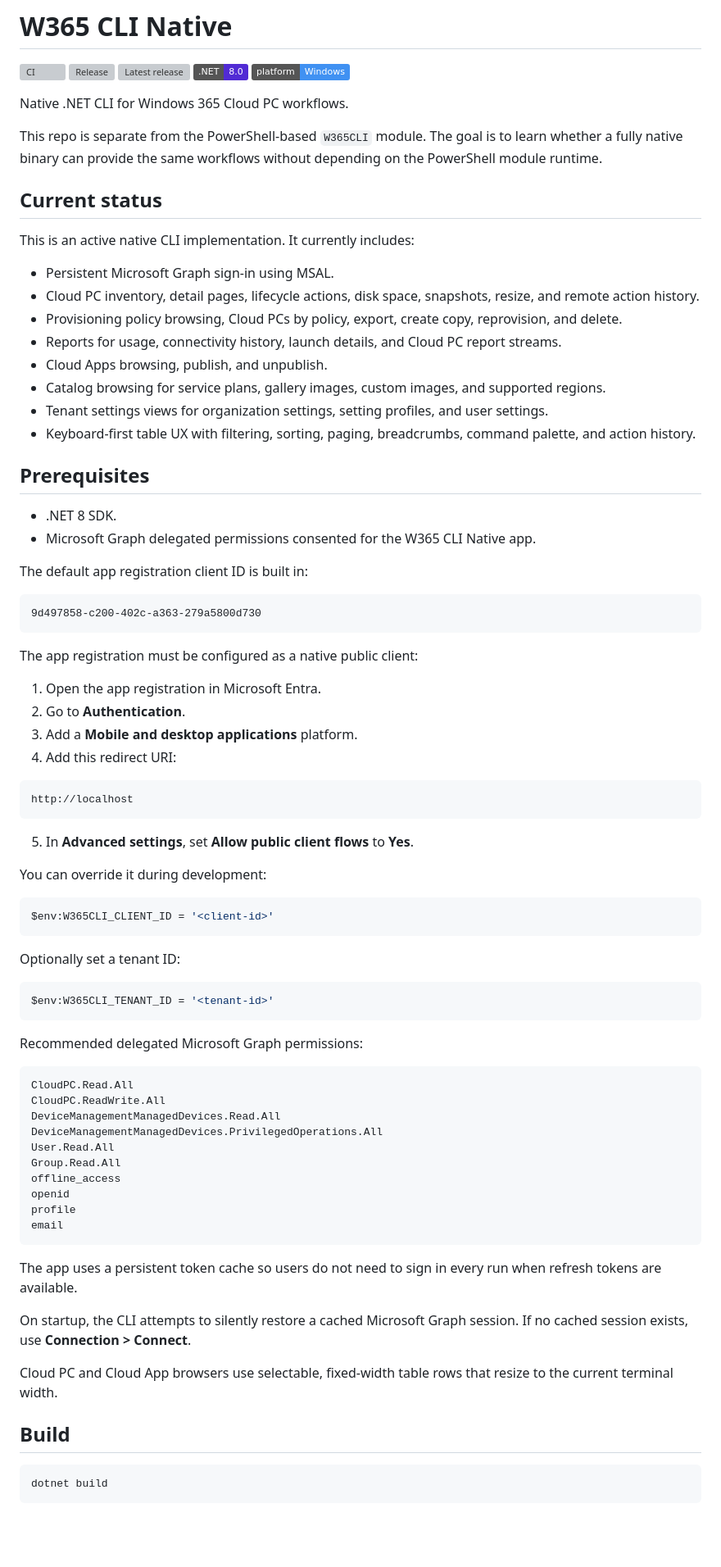
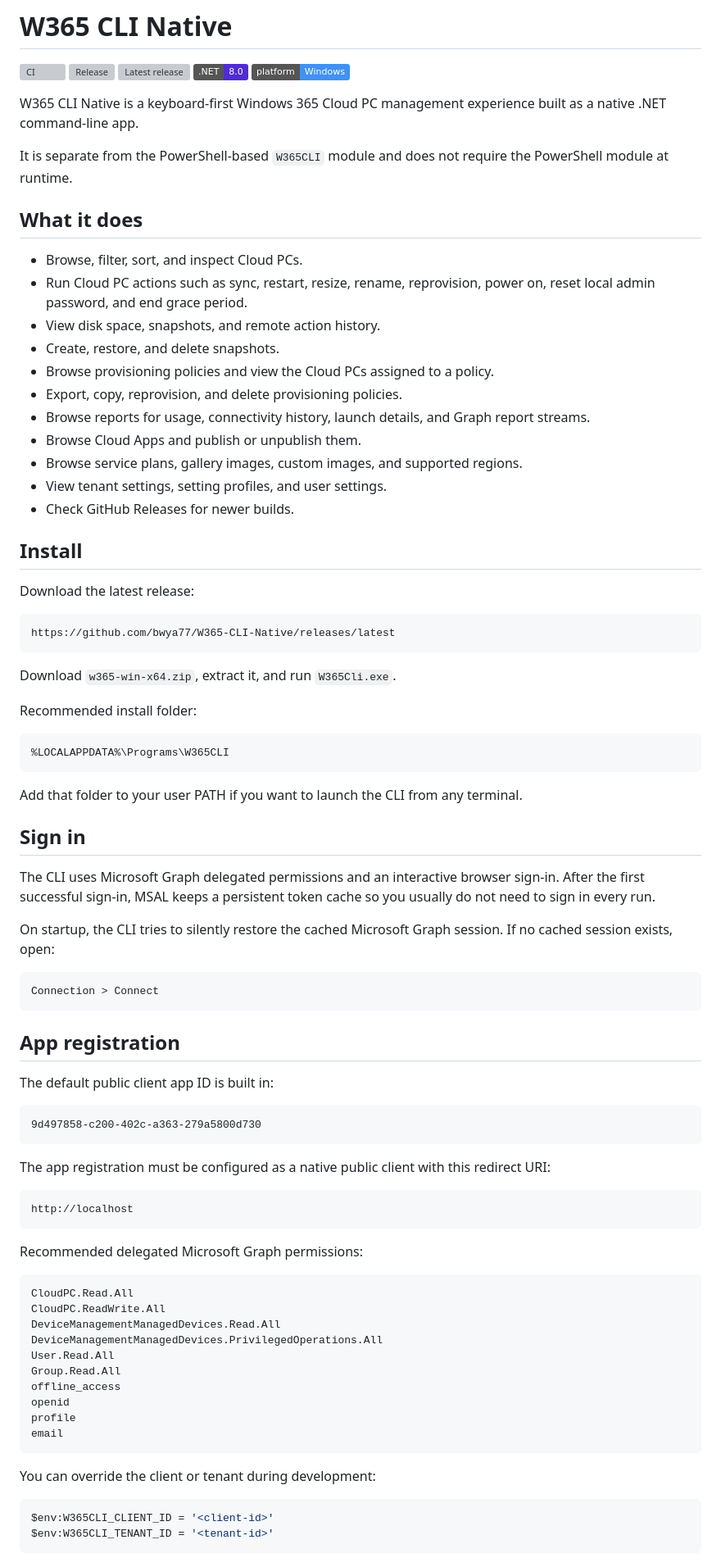
Before and after one commit to bwya77/W365-CLI-Native, a Markdown page: README.md, the part around one of its changes. Shown at 82% size. Rendered like a GitHub page; badges without logos; blank space fills up the shorter version; grey boxes are pictures that could not be loaded.

Commit message:
Rewrite README for users
Co-authored-by: Copilot <223556219+Copilot@users.noreply.github.com>

````diff
--- a/README.md
+++ b/README.md
@@ -6,57 +6,68 @@
 [![.NET 8](https://img.shields.io/badge/.NET-8.0-512BD4)](https://dotnet.microsoft.com/download/dotnet/8.0)
 [![Platform](https://img.shields.io/badge/platform-Windows-4091f2)](https://github.com/bwya77/W365-CLI-Native/releases)
 
-Native .NET CLI for Windows 365 Cloud PC workflows.
+W365 CLI Native is a keyboard-first Windows 365 Cloud PC management experience built as a native
+.NET command-line app.
 
-This repo is separate from the PowerShell-based `W365CLI` module. The goal is to learn whether a fully native binary can provide the same workflows without depending on the PowerShell module runtime.
+It is separate from the PowerShell-based `W365CLI` module and does not require the PowerShell module at runtime.
 
-## Current status
+## What it does
 
-This is an active native CLI implementation. It currently includes:
+- Browse, filter, sort, and inspect Cloud PCs.
+- Run Cloud PC actions such as sync, restart, resize, rename, reprovision, power on,
+  reset local admin password, and end grace period.
+- View disk space, snapshots, and remote action history.
+- Create, restore, and delete snapshots.
+- Browse provisioning policies and view the Cloud PCs assigned to a policy.
+- Export, copy, reprovision, and delete provisioning policies.
+- Browse reports for usage, connectivity history, launch details, and Graph report streams.
+- Browse Cloud Apps and publish or unpublish them.
+- Browse service plans, gallery images, custom images, and supported regions.
+- View tenant settings, setting profiles, and user settings.
+- Check GitHub Releases for newer builds.
 
-- Persistent Microsoft Graph sign-in using MSAL.
-- Cloud PC inventory, detail pages, lifecycle actions, disk space, snapshots, resize, and remote action history.
-- Provisioning policy browsing, Cloud PCs by policy, export, create copy, reprovision, and delete.
-- Reports for usage, connectivity history, launch details, and Cloud PC report streams.
-- Cloud Apps browsing, publish, and unpublish.
-- Catalog browsing for service plans, gallery images, custom images, and supported regions.
-- Tenant settings views for organization settings, setting profiles, and user settings.
-- Keyboard-first table UX with filtering, sorting, paging, breadcrumbs, command palette, and action history.
+## Install
 
-## Prerequisites
+Download the latest release:
 
-- .NET 8 SDK.
-- Microsoft Graph delegated permissions consented for the W365 CLI Native app.
+```text
+https://github.com/bwya77/W365-CLI-Native/releases/latest
+```
 
-The default app registration client ID is built in:
+Download `w365-win-x64.zip`, extract it, and run `W365Cli.exe`.
+
+Recommended install folder:
+
+```text
+%LOCALAPPDATA%\Programs\W365CLI
+```
+
+Add that folder to your user PATH if you want to launch the CLI from any terminal.
+
+## Sign in
+
+The CLI uses Microsoft Graph delegated permissions and an interactive browser sign-in. After the
+first successful sign-in, MSAL keeps a persistent token cache so you usually do not need to sign in
+every run.
+
+On startup, the CLI tries to silently restore the cached Microsoft Graph session. If no cached session exists, open:
+
+```text
+Connection > Connect
+```
+
+## App registration
+
+The default public client app ID is built in:
 
 ```text
 9d497858-c200-402c-a363-279a5800d730
 ```
 
-The app registration must be configured as a native public client:
-
-1. Open the app registration in Microsoft Entra.
-2. Go to **Authentication**.
-3. Add a **Mobile and desktop applications** platform.
-4. Add this redirect URI:
+The app registration must be configured as a native public client with this redirect URI:
 
 ```text
 http://localhost
-```
-
-5. In **Advanced settings**, set **Allow public client flows** to **Yes**.
-
-You can override it during development:
-
-```powershell
-$env:W365CLI_CLIENT_ID = '<client-id>'
-```
-
-Optionally set a tenant ID:
-
-```powershell
-$env:W365CLI_TENANT_ID = '<tenant-id>'
 ```
 
 Recommended delegated Microsoft Graph permissions:
@@ -74,15 +85,10 @@ profile
 email
 ```
 
-The app uses a persistent token cache so users do not need to sign in every run when refresh tokens are available.
-
-On startup, the CLI attempts to silently restore a cached Microsoft Graph session. If no cached session exists, use **Connection > Connect**.
-
-Cloud PC and Cloud App browsers use selectable, fixed-width table rows that resize to the current terminal width.
-
-## Build
+You can override the client or tenant during development:
 
 ```powershell
-dotnet build
+$env:W365CLI_CLIENT_ID = '<client-id>'
+$env:W365CLI_TENANT_ID = '<tenant-id>'
 ```
 
````
Also changed, not shown: other parts of README.md (+104 -67 lines).
